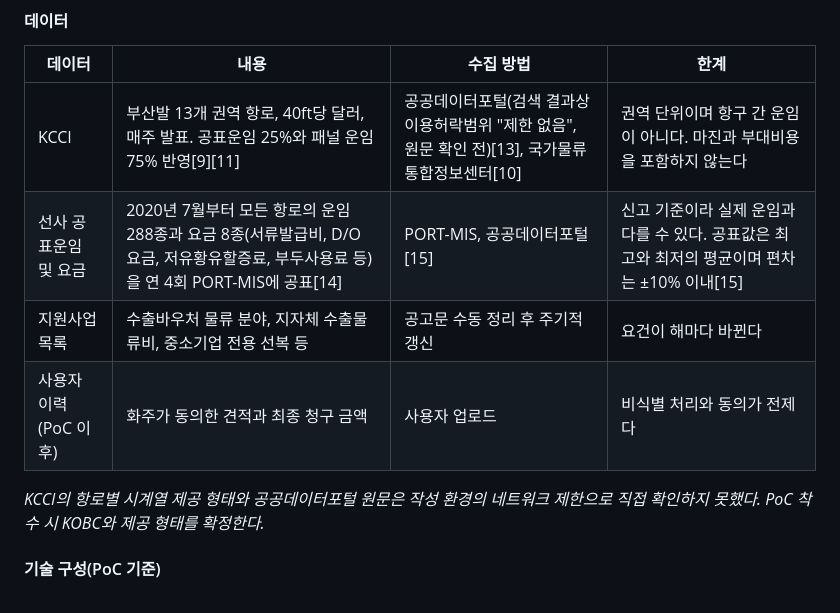
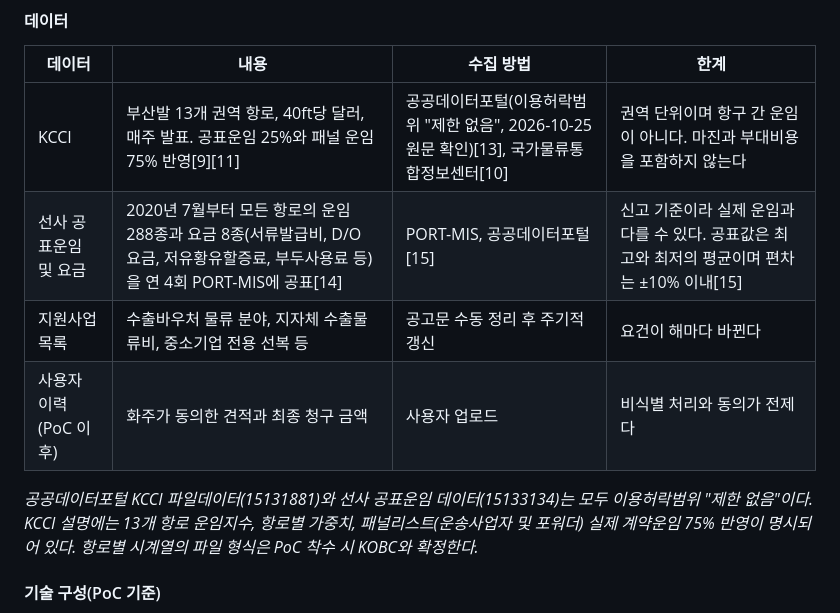
Before and after one commit to letstakeabreak/maritime-ax-2026, a Markdown page: docs/proposal/proposal.md, the part around the change. Rendered like a GitHub page.

```diff
--- a/docs/proposal/proposal.md
+++ b/docs/proposal/proposal.md
@@ -162,12 +162,12 @@ LLM 출력은 정해진 스키마(JSON)로만 받고, 스키마를 벗어나거
 
 | 데이터 | 내용 | 수집 방법 | 한계 |
 |---|---|---|---|
-| KCCI | 부산발 13개 권역 항로, 40ft당 달러, 매주 발표. 공표운임 25%와 패널 운임 75% 반영[9][11] | 공공데이터포털(검색 결과상 이용허락범위 "제한 없음", 원문 확인 전)[13], 국가물류통합정보센터[10] | 권역 단위이며 항구 간 운임이 아니다. 마진과 부대비용을 포함하지 않는다 |
+| KCCI | 부산발 13개 권역 항로, 40ft당 달러, 매주 발표. 공표운임 25%와 패널 운임 75% 반영[9][11] | 공공데이터포털(이용허락범위 "제한 없음", 2026-10-25 원문 확인)[13], 국가물류통합정보센터[10] | 권역 단위이며 항구 간 운임이 아니다. 마진과 부대비용을 포함하지 않는다 |
 | 선사 공표운임 및 요금 | 2020년 7월부터 모든 항로의 운임 288종과 요금 8종(서류발급비, D/O 요금, 저유황유할증료, 부두사용료 등)을 연 4회 PORT-MIS에 공표[14] | PORT-MIS, 공공데이터포털[15] | 신고 기준이라 실제 운임과 다를 수 있다. 공표값은 최고와 최저의 평균이며 편차는 ±10% 이내[15] |
 | 지원사업 목록 | 수출바우처 물류 분야, 지자체 수출물류비, 중소기업 전용 선복 등 | 공고문 수동 정리 후 주기적 갱신 | 요건이 해마다 바뀐다 |
 | 사용자 이력(PoC 이후) | 화주가 동의한 견적과 최종 청구 금액 | 사용자 업로드 | 비식별 처리와 동의가 전제다 |
 
-*KCCI의 항로별 시계열 제공 형태와 공공데이터포털 원문은 작성 환경의 네트워크 제한으로 직접 확인하지 못했다. PoC 착수 시 KOBC와 제공 형태를 확정한다.*
+*공공데이터포털 KCCI 파일데이터(15131881)와 선사 공표운임 데이터(15133134)는 모두 이용허락범위 "제한 없음"이다. KCCI 설명에는 13개 항로 운임지수, 항로별 가중치, 패널리스트(운송사업자 및 포워더) 실제 계약운임 75% 반영이 명시되어 있다. 항로별 시계열의 파일 형식은 PoC 착수 시 KOBC와 확정한다.*
 
 #### 기술 구성(PoC 기준)
 
```
Also changed, not shown: docs/research/02-revalidation.md (+5 -0 lines).
